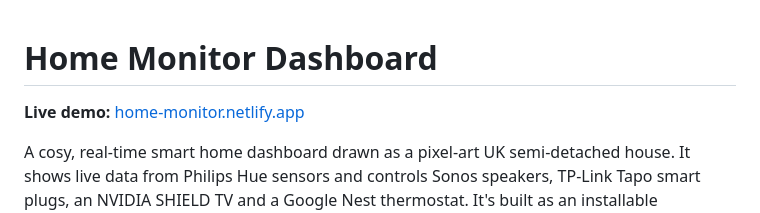
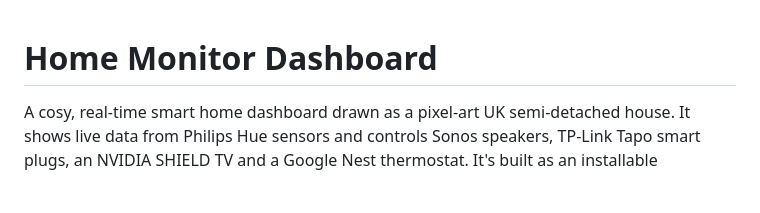
Before and after one commit to ChrisBrooksbank/home-monitor, a Markdown page: README.md, the part around the change. GitHub-like rendering; blank space fills up the shorter version.

Commit message:
Remove unverified live demo link from README

```diff
--- a/README.md
+++ b/README.md
@@ -1,6 +1,4 @@
 # Home Monitor Dashboard
-
-**Live demo:** [home-monitor.netlify.app](https://home-monitor.netlify.app)
 
 A cosy, real-time smart home dashboard drawn as a pixel-art UK semi-detached house. It shows live data from Philips Hue sensors and controls Sonos speakers, TP-Link Tapo smart plugs, an NVIDIA SHIELD TV and a Google Nest thermostat. It's built as an installable Progressive Web App (PWA).
 
```
